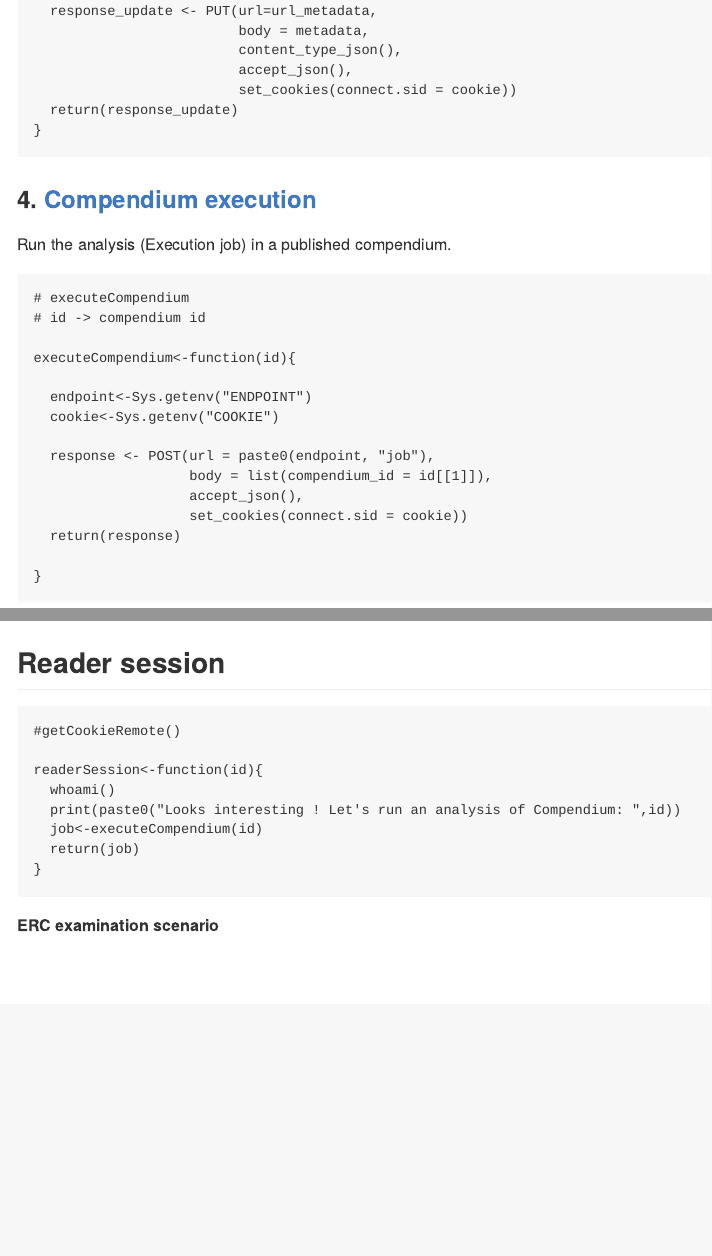
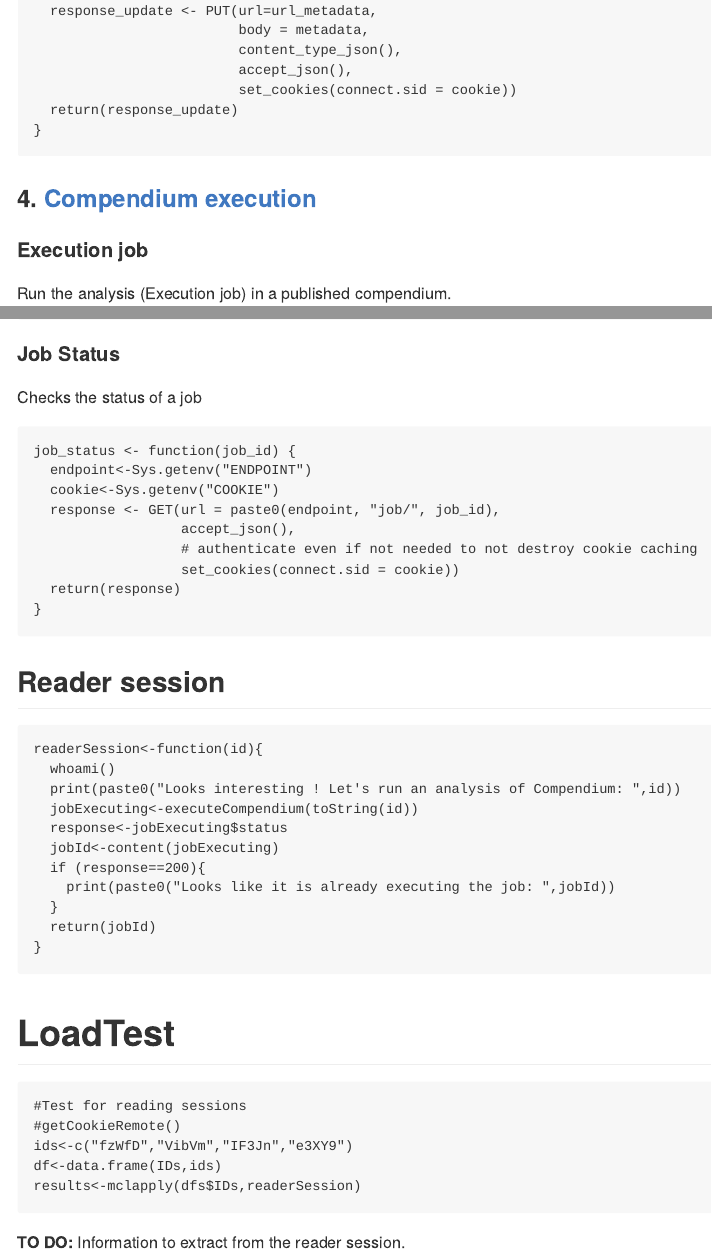
Before and after one commit to o2r-project/api, an R Markdown document (docs/evaluation/load_test.Rmd): the page in a window 1100 px wide, from 7690 px down before the commit and from 7710 px down after it, so that both start at the same text, and a second part further down, joined at a grey line. The pictures show the output file docs/evaluation/load_test.md that the author committed with the source, drawn offline in the style of GitHub.

Commit message:
Reader session test

````diff
--- a/docs/evaluation/load_test.Rmd
+++ b/docs/evaluation/load_test.Rmd
@@ -338,6 +339,8 @@ publish_compendium <- function(id){
 
 ### 4. [Compendium execution](http://o2r.info/api/job/)
 
+#### Execution job
+
 Run the analysis (Execution job) in a published compendium.
 
 ```{r executeCompendium}
@@ -358,23 +361,50 @@ executeCompendium<-function(id){
 }
 ```
 
+#### Job Status
+
+Checks the status of a job
+
+```{r job_status}
+job_status <- function(job_id) {
+  endpoint<-Sys.getenv("ENDPOINT")
+  cookie<-Sys.getenv("COOKIE")
+  response <- GET(url = paste0(endpoint, "job/", job_id),
+                  accept_json(),
+                  # authenticate even if not needed to not destroy cookie caching
+                  set_cookies(connect.sid = cookie))
+  return(response)
+}
+```
 
 ## Reader session
 
 
 ```{r reader session}
 
-#getCookieRemote()
-
 readerSession<-function(id){
   whoami()
   print(paste0("Looks interesting ! Let's run an analysis of Compendium: ",id))
-  job<-executeCompendium(id)
-  return(job)
+  jobExecuting<-executeCompendium(toString(id))
+  response<-jobExecuting$status
+  jobId<-content(jobExecuting)
+  if (response==200){
+    print(paste0("Looks like it is already executing the job: ",jobId))
+  }
+  return(jobId)
 }
-
 
 ```
 
+# LoadTest
 
-**ERC examination scenario**
+```{r test, eval=FALSE}
+
+#Test for reading sessions
+#getCookieRemote()
+ids<-c("fzWfD","VibVm","IF3Jn","e3XY9")
+df<-data.frame(IDs,ids)
+results<-mclapply(dfs$IDs,readerSession)
+```
+
+**TO DO:** Information to extract from the reader session.
````
Also changed, not shown: docs/evaluation/load_test.md, docs/evaluation/load_test.Rmd (1 more changed lines).
